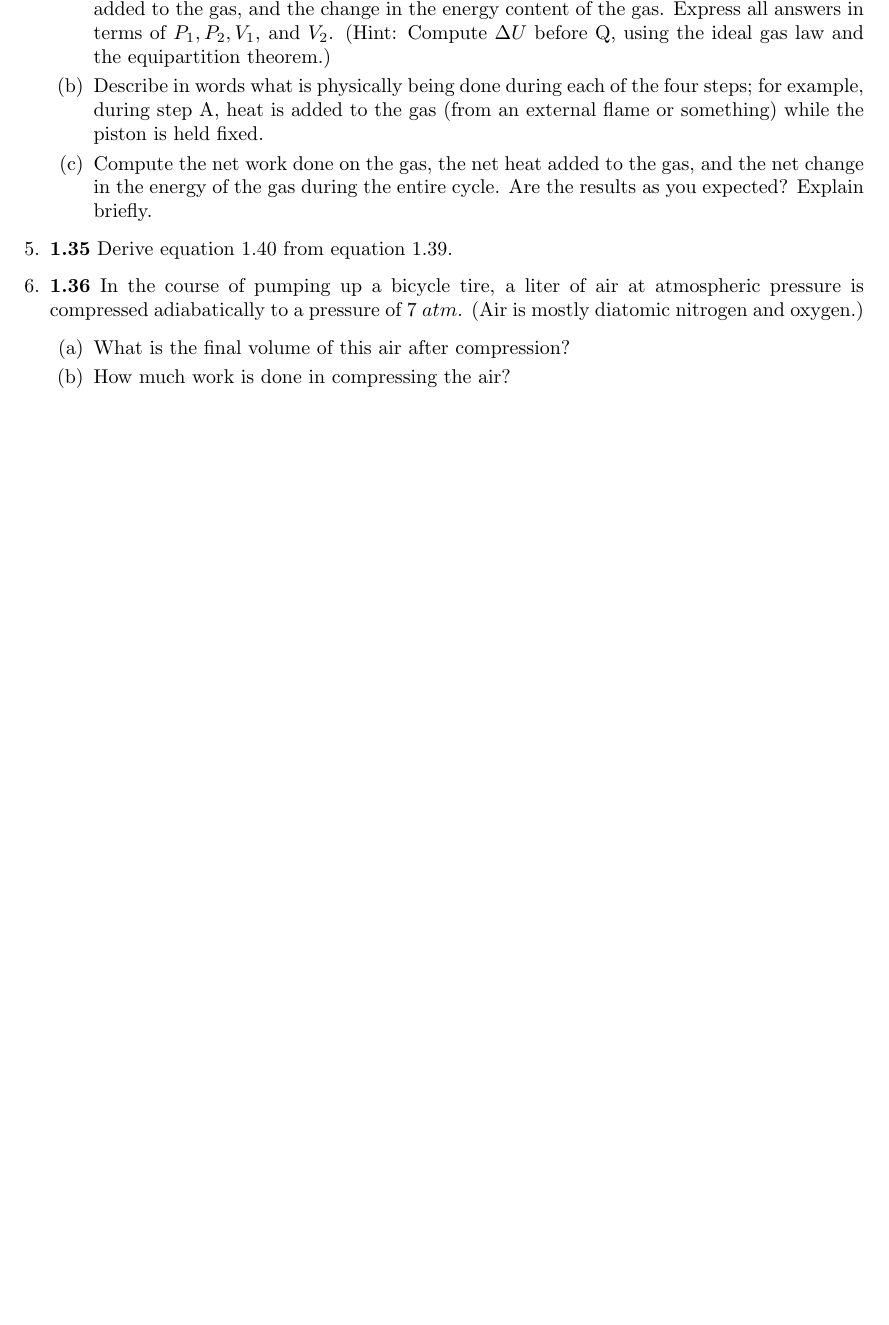
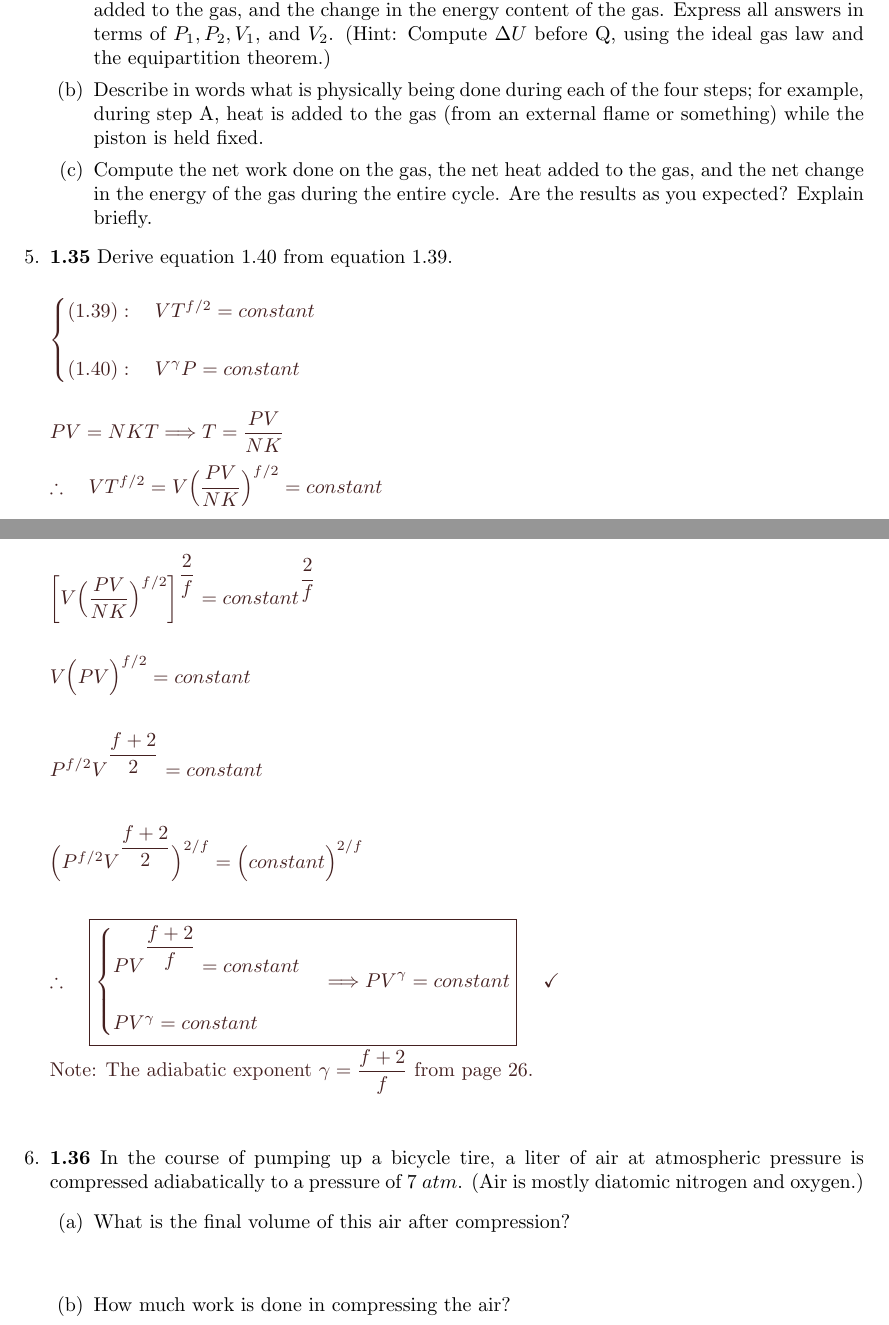
Before and after one commit to Behnam4/PHY-441, a LaTeX problem sheet (homework2.tex): part of page 6 of 6 before the commit and two parts of pages 6 and 7 of 7 after it, the two joined at a grey line, cut so that both start at the same text, the shorter picture padded with empty space. Compiled offline with pdfLaTeX.

Commit message:
Solution $5

```diff
--- a/homework2.tex
+++ b/homework2.tex
@@ -286,18 +286,67 @@
 
     \item \textbf{1.35} Derive equation $1.40$ from equation $1.39$.
 
-        % \textcolor{hwColor}{
-        %   \\
-        % }
+        \textcolor{hwColor}{
+          \\
+          $
+            \begin{cases}
+              (1.39): ~~~ VT^{f/2}=constant
+              \\
+              \\
+              (1.40): ~~~ V^{\gamma} P=constant
+            \end{cases}
+            \\
+            \\
+            \\
+            PV=NKT \Longrightarrow T=\dfrac{PV}{NK}
+            \\
+            \\
+            \therefore ~~~ VT^{f/2}=V \bigg(\dfrac{PV}{NK}\bigg)^{f/2}=constant
+            \\
+            \\
+            \\
+            \left[
+              V \bigg(\dfrac{PV}{NK}\bigg)^{f/2}
+            \right]^{\dfrac{2}{f}}=constant^{\dfrac{2}{f}}
+            \\
+            \\
+            \\
+            V \bigg( PV \bigg)^{f/2}=constant
+            \\
+            \\
+            \\
+            P^{f/2} V^{\dfrac{f+2}{2}}=constant
+            \\
+            \\
+            \\
+            \bigg( P^{f/2} V^{\dfrac{f+2}{2}} \bigg)^{2/f}=\bigg( constant \bigg)^{2/f}
+            \\
+            \\
+            \\
+            \therefore ~~~ \boxed{
+              \begin{cases}
+                PV^{\dfrac{f+2}{f}}=constant
+                \\
+                \\
+                PV^{\gamma}=constant
+              \end{cases} \Longrightarrow PV^{\gamma}=constant
+            } ~~~~ \checkmark
+            \\
+            \\
+          $
+          Note: The adiabatic exponent $\gamma=\dfrac{f+2}{f}$ from page 26.
+          \\
+          \\
+        }
 
     \item \textbf{1.36} In the course of pumping up a bicycle tire, a liter of air at atmospheric pressure is compressed adiabatically
     to a pressure of $7 ~ atm$. (Air is mostly diatomic nitrogen and oxygen.)
     \begin{enumerate}
       \item What is the final volume of this air after compression?
 
-        % \textcolor{hwColor}{
-        %   \\
-        % }
+        \textcolor{hwColor}{
+          \\
+        }
 
       \item How much work is done in compressing the air?
 
```
